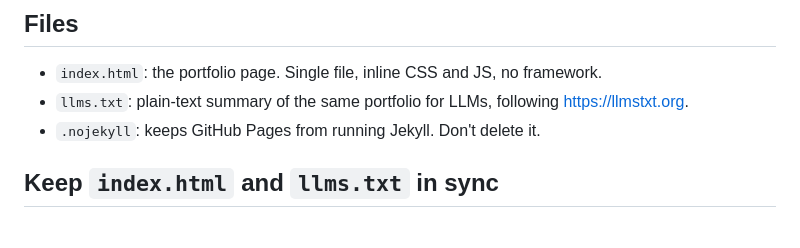
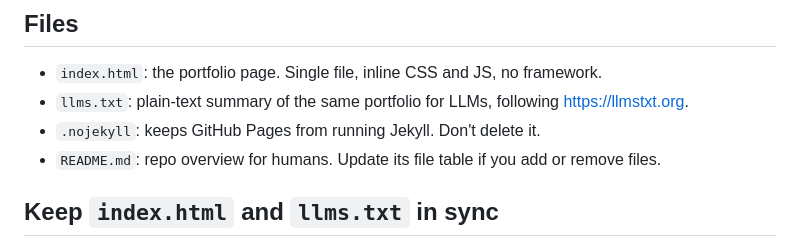
Before and after one commit to Rishang/rishang.github.io, a Markdown page: AGENTS.md, the part around the change. Drawn GitHub-style.

Commit message:
Add README
Co-Authored-By: Claude Opus 5.5 <noreply@anthropic.com>

```diff
--- a/AGENTS.md
+++ b/AGENTS.md
@@ -7,6 +7,7 @@ Portfolio site for Rishang Bhavsar, served by GitHub Pages at https://rishang.gi
 - `index.html`: the portfolio page. Single file, inline CSS and JS, no framework.
 - `llms.txt`: plain-text summary of the same portfolio for LLMs, following https://llmstxt.org.
 - `.nojekyll`: keeps GitHub Pages from running Jekyll. Don't delete it.
+- `README.md`: repo overview for humans. Update its file table if you add or remove files.
 
 ## Keep `index.html` and `llms.txt` in sync
 
```
Also changed, not shown: README.md (added, +24 -0 lines).
